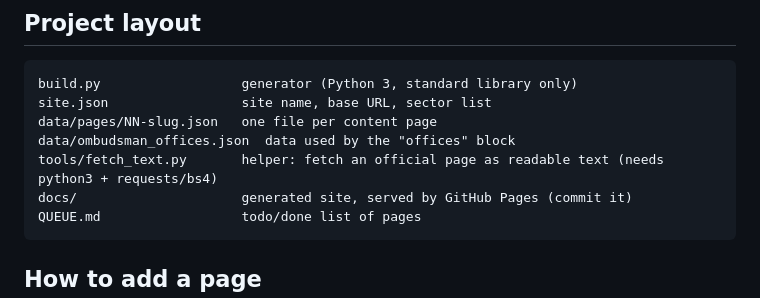
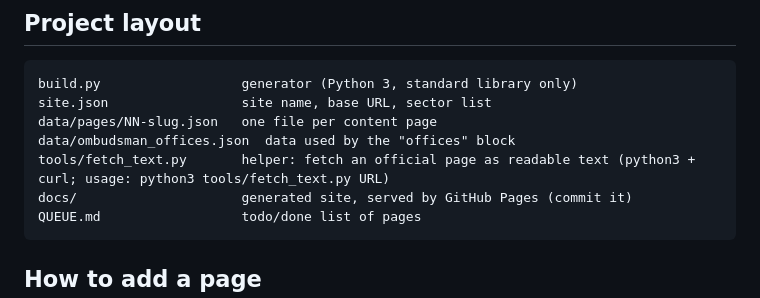
Before and after one commit to rudracodeshere/where-to-complain, a Markdown page: README.md, the part around the change. Rendered like a GitHub page.

Commit message:
README tweak

````diff
--- a/README.md
+++ b/README.md
@@ -32,7 +32,7 @@ build.py                  generator (Python 3, standard library only)
 site.json                 site name, base URL, sector list
 data/pages/NN-slug.json   one file per content page
 data/ombudsman_offices.json  data used by the "offices" block
-tools/fetch_text.py       helper: fetch an official page as readable text (needs python3 + requests/bs4)
+tools/fetch_text.py       helper: fetch an official page as readable text (python3 + curl; usage: python3 tools/fetch_text.py URL)
 docs/                     generated site, served by GitHub Pages (commit it)
 QUEUE.md                  todo/done list of pages
 ```
````
